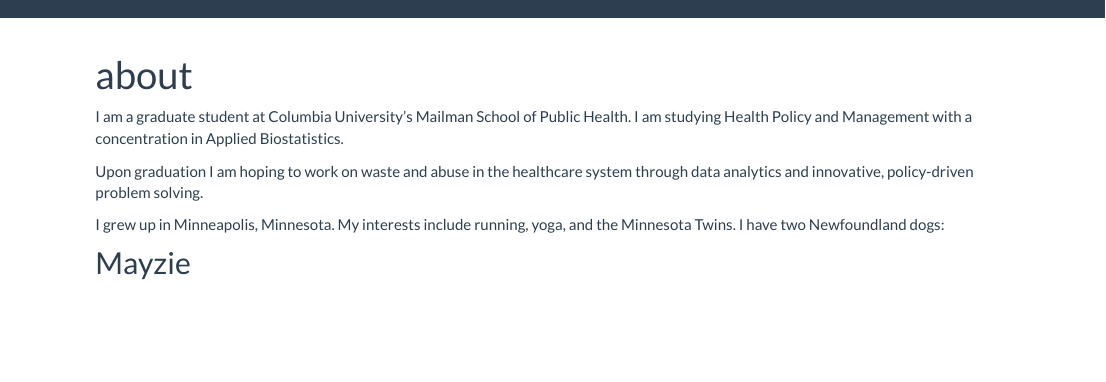
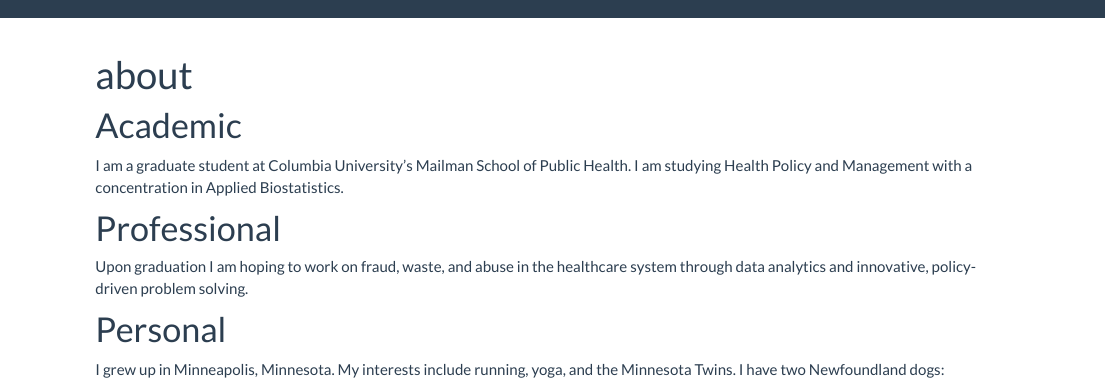
Before and after one commit to hmbowlin/hannahbowlin, an R Markdown document (about.Rmd): the page in a window 1100 px wide, from its top. Rendered offline with R 4.5, knitr and Pandoc, with nearby package versions.

Commit message:
putting sections into my about section

```diff
--- a/about.Rmd
+++ b/about.Rmd
@@ -3,10 +3,13 @@ title: "about"
 output: html_document
 ---
 
+# Academic
 I am a graduate student at Columbia University's Mailman School of Public Health. I am studying Health Policy and Management with a concentration in Applied Biostatistics.
 
-Upon graduation I am hoping to work on waste and abuse in the healthcare system through data analytics and innovative, policy-driven problem solving.
+# Professional
+Upon graduation I am hoping to work on fraud, waste, and abuse in the healthcare system through data analytics and innovative, policy-driven problem solving.
 
+# Personal
 I grew up in Minneapolis, Minnesota. My interests include running, yoga, and the Minnesota Twins. I have two Newfoundland dogs:
 
 ## Mayzie
```
Also changed, not shown: about.html, 2 other files.
